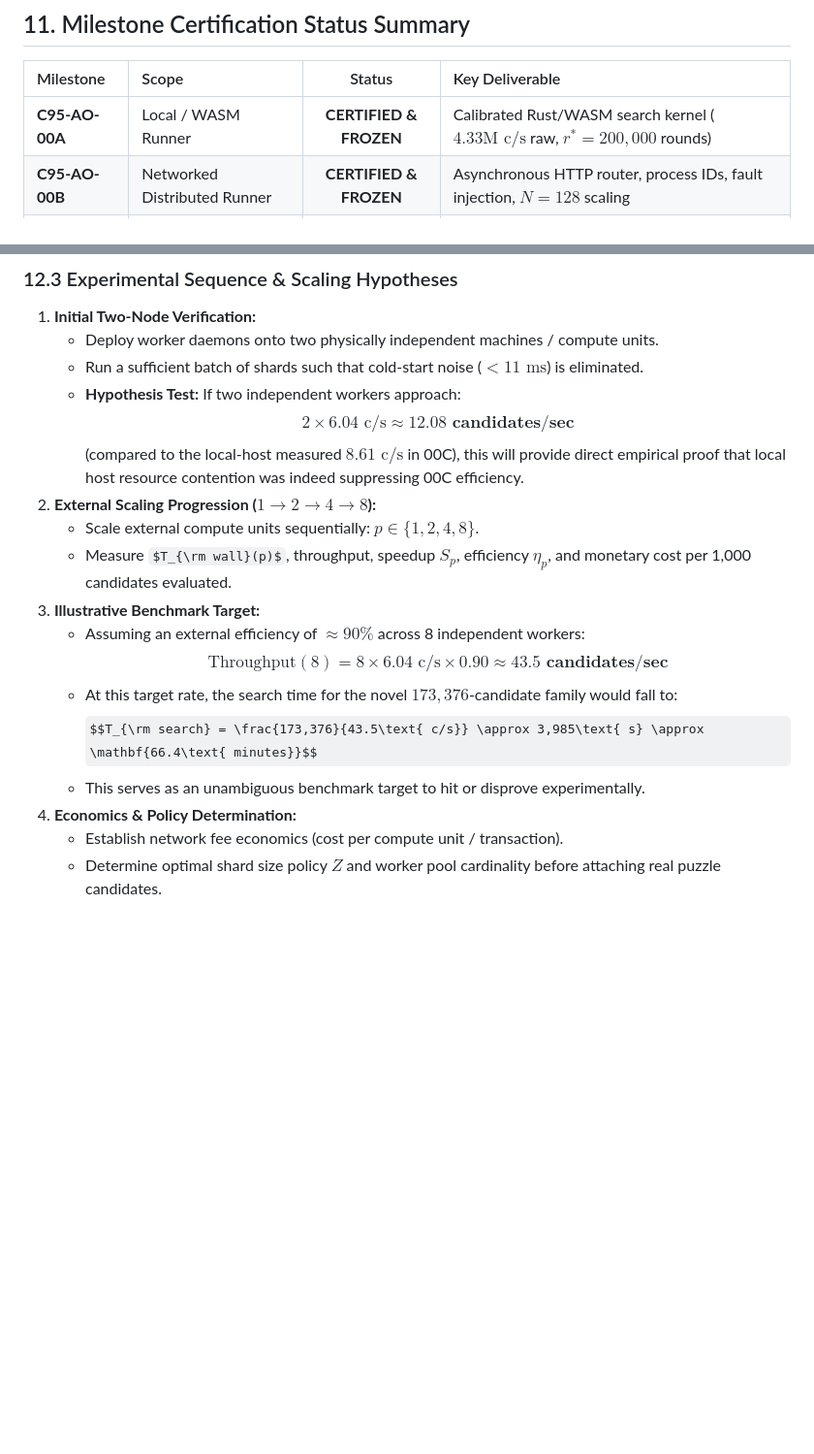
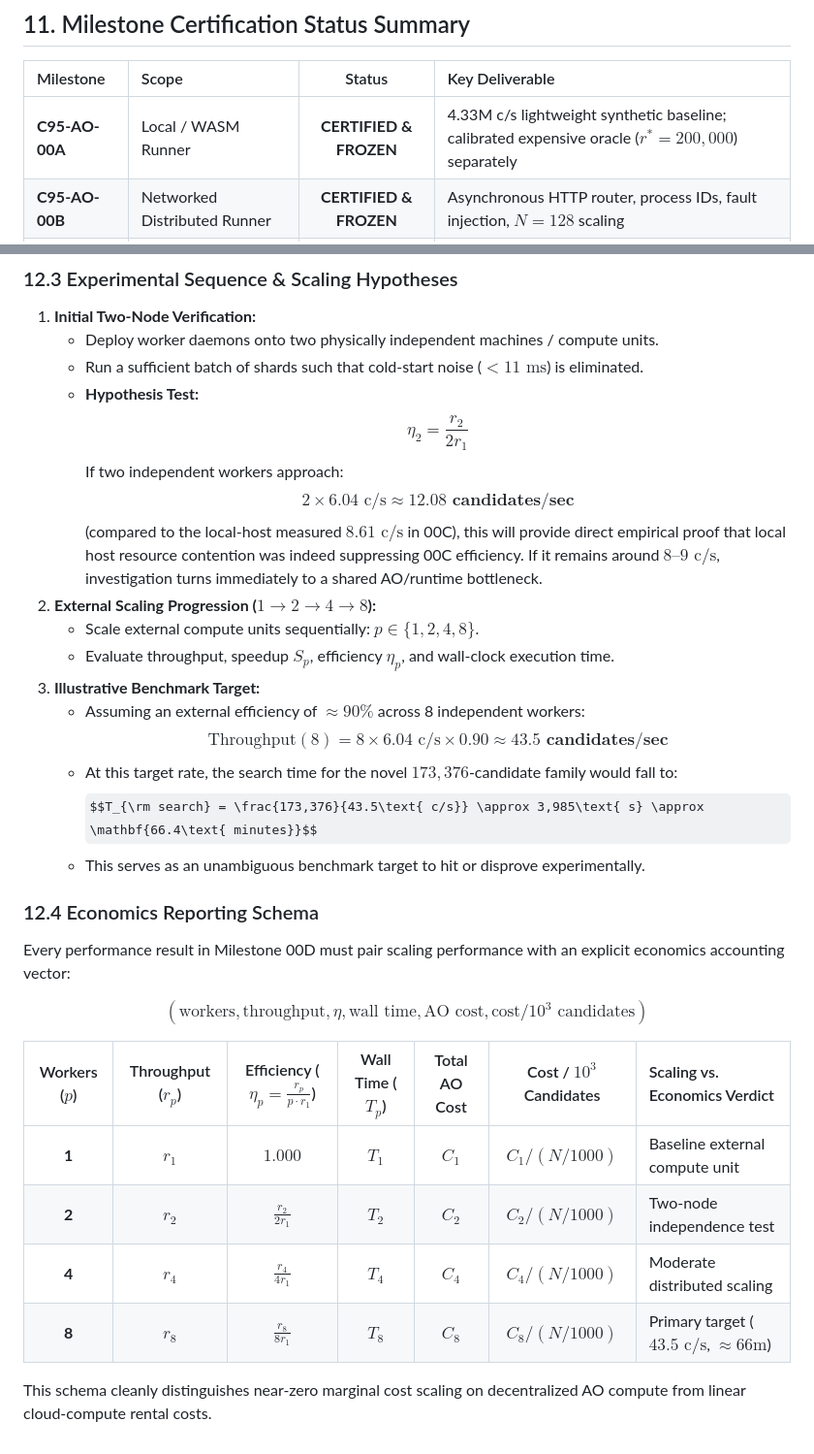
Before and after one commit to k-luecke/paxiom, a Markdown page: lab-c-ao/C95_AO_00_REPORT.md, 2 parts joined by grey strips. Shown at 97% size. Drawn GitHub-style; some formulas as TeX source; blank space fills up the shorter version.

Commit message:
docs(lab-c-ao): clarify 00A phrasing and add 00D economics accounting schema
- Clarify 00A deliverable phrasing: 4.33M c/s lightweight synthetic baseline, calibrated expensive oracle r*=200,000 separately
- Add formal 00D economics reporting schema: (workers, throughput, eta, wall time, AO cost, cost/10^3 candidates)

```diff
--- a/lab-c-ao/C95_AO_00_REPORT.md
+++ b/lab-c-ao/C95_AO_00_REPORT.md
@@ -305,7 +305,7 @@ Negative adversarial verification passed across all three milestones:
 
 | Milestone | Scope | Status | Key Deliverable |
 | :--- | :--- | :---: | :--- |
-| **C95-AO-00A** | Local / WASM Runner | **CERTIFIED & FROZEN** | Calibrated Rust/WASM search kernel ($4.33\text{M c/s}$ raw, $r^* = 200,000$ rounds) |
+| **C95-AO-00A** | Local / WASM Runner | **CERTIFIED & FROZEN** | 4.33M c/s lightweight synthetic baseline; calibrated expensive oracle ($r^* = 200,000$) separately |
 | **C95-AO-00B** | Networked Distributed Runner | **CERTIFIED & FROZEN** | Asynchronous HTTP router, process IDs, fault injection, $N=128$ scaling |
 | **C95-AO-00C** | Native Local HyperBEAM | **CERTIFIED & FROZEN** | Live HyperBEAM node, RFC 8941 signatures, lifecycle curve, $2.84\times$ speedup ($17.16\text{ c/s}$) |
 | **C95-AO-00D** | External AO Distributed Compute | **SPECIFIED / NEXT** | Physically independent compute units, $1 \rightarrow 2 \rightarrow 4 \rightarrow 8$ scaling, economics target |
@@ -330,18 +330,31 @@ Where 00C proved that the native HyperBEAM runtime layer works on loopback (`127
 1. **Initial Two-Node Verification:**
    - Deploy worker daemons onto two physically independent machines / compute units.
    - Run a sufficient batch of shards such that cold-start noise ($< 11\text{ ms}$) is eliminated.
-   - **Hypothesis Test:** If two independent workers approach:
+   - **Hypothesis Test:**
+     $$\eta_2 = \frac{r_2}{2 r_1}$$
+     If two independent workers approach:
      $$2 \times 6.04\text{ c/s} \approx \mathbf{12.08\text{ candidates/sec}}$$
-     (compared to the local-host measured $8.61\text{ c/s}$ in 00C), this will provide direct empirical proof that local host resource contention was indeed suppressing 00C efficiency.
+     (compared to the local-host measured $8.61\text{ c/s}$ in 00C), this will provide direct empirical proof that local host resource contention was indeed suppressing 00C efficiency. If it remains around $8\text{--}9\text{ c/s}$, investigation turns immediately to a shared AO/runtime bottleneck.
 2. **External Scaling Progression ($1 \rightarrow 2 \rightarrow 4 \rightarrow 8$):**
    - Scale external compute units sequentially: $p \in \{1, 2, 4, 8\}$.
-   - Measure $T_{\rm wall}(p)$, throughput, speedup $S_p$, efficiency $\eta_p$, and monetary cost per 1,000 candidates evaluated.
+   - Evaluate throughput, speedup $S_p$, efficiency $\eta_p$, and wall-clock execution time.
 3. **Illustrative Benchmark Target:**
    - Assuming an external efficiency of $\approx 90\%$ across 8 independent workers:
      $$\text{Throughput}(8) = 8 \times 6.04\text{ c/s} \times 0.90 \approx \mathbf{43.5\text{ candidates/sec}}$$
    - At this target rate, the search time for the novel $173,376$-candidate family would fall to:
      $$T_{\rm search} = \frac{173,376}{43.5\text{ c/s}} \approx 3,985\text{ s} \approx \mathbf{66.4\text{ minutes}}$$
    - This serves as an unambiguous benchmark target to hit or disprove experimentally.
-4. **Economics & Policy Determination:**
-   - Establish network fee economics (cost per compute unit / transaction).
-   - Determine optimal shard size policy $Z$ and worker pool cardinality before attaching real puzzle candidates.
+
+### 12.4 Economics Reporting Schema
+Every performance result in Milestone 00D must pair scaling performance with an explicit economics accounting vector:
+
+$$\boxed{(\text{workers}, \text{throughput}, \eta, \text{wall time}, \text{AO cost}, \text{cost/}10^3\text{ candidates})}$$
+
+| Workers ($p$) | Throughput ($r_p$) | Efficiency ($\eta_p = \frac{r_p}{p \cdot r_1}$) | Wall Time ($T_p$) | Total AO Cost | Cost / $10^3$ Candidates | Scaling vs. Economics Verdict |
+| :---: | :---: | :---: | :---: | :---: | :---: | :--- |
+| **1** | $r_1$ | $1.000$ | $T_1$ | $C_1$ | $C_1 / (N/1000)$ | Baseline external compute unit |
+| **2** | $r_2$ | $\frac{r_2}{2 r_1}$ | $T_2$ | $C_2$ | $C_2 / (N/1000)$ | Two-node independence test |
+| **4** | $r_4$ | $\frac{r_4}{4 r_1}$ | $T_4$ | $C_4$ | $C_4 / (N/1000)$ | Moderate distributed scaling |
+| **8** | $r_8$ | $\frac{r_8}{8 r_1}$ | $T_8$ | $C_8$ | $C_8 / (N/1000)$ | Primary target ($43.5\text{ c/s}$, $\approx 66\text{m}$) |
+
+This schema cleanly distinguishes near-zero marginal cost scaling on decentralized AO compute from linear cloud-compute rental costs.
```
